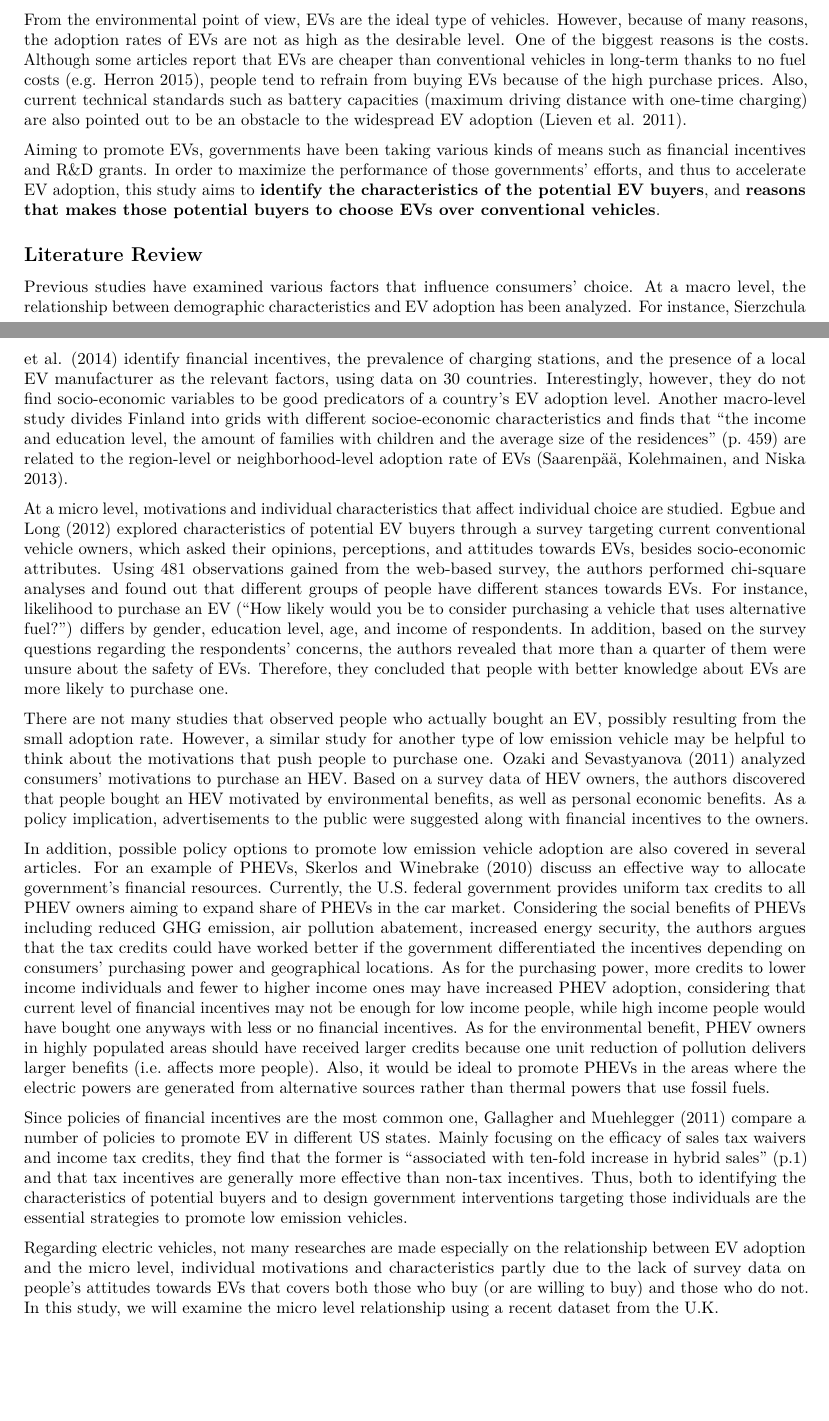
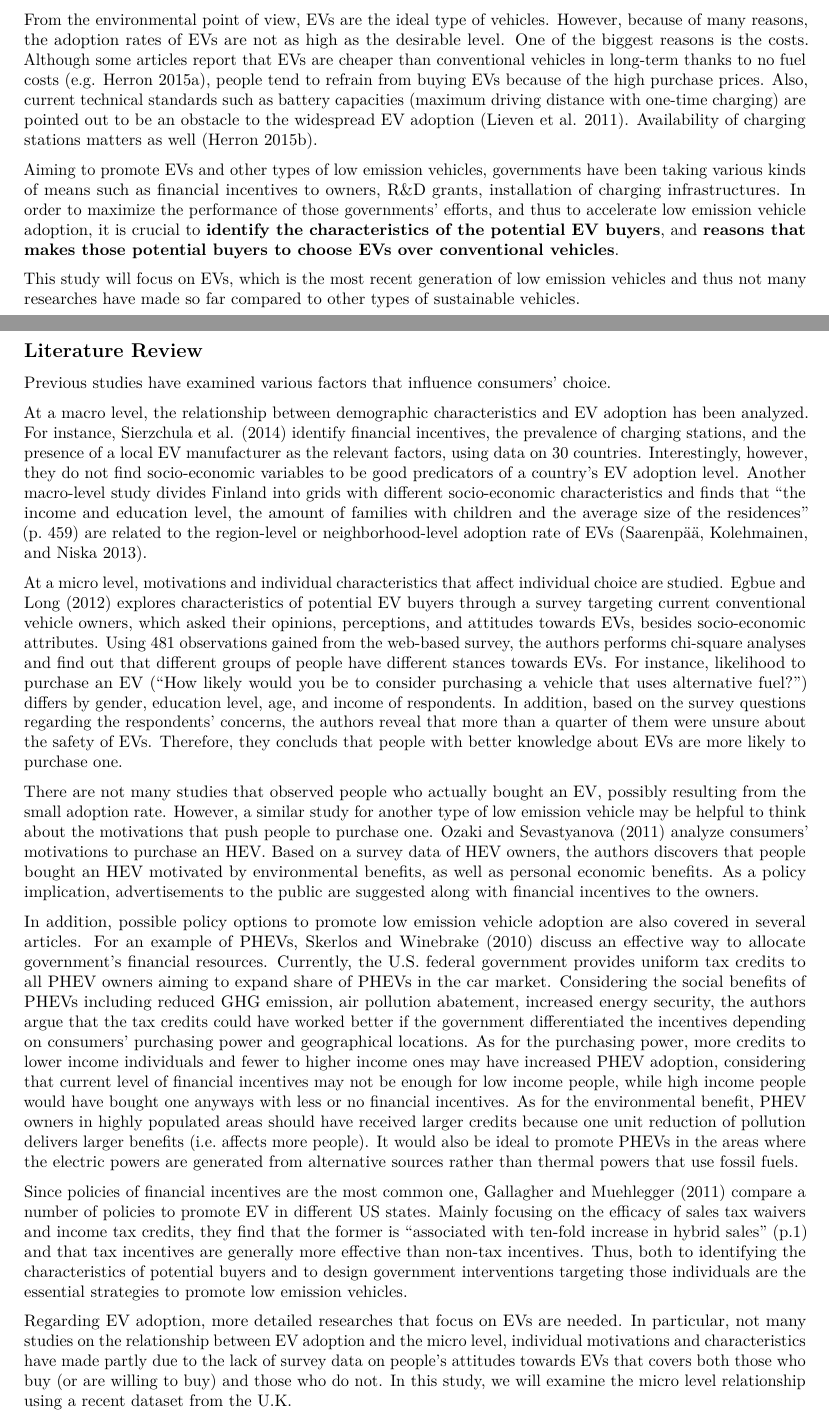
Before and after one commit to bctclc/Collaborative-Data-Analysis-Assignment2, an R Markdown document (Assignment2_EV.Rmd): two parts of pages 1 and 2 of 4, joined at a grey line, cut so that both start at the same text, the shorter picture padded with empty space. Rendered offline with R 4.5, knitr and Pandoc, then LaTeX, with nearby package versions; the code chunks are not run, so their results and figures are left out; both versions are drawn in the output format of the newer one.

Commit message:
edition3
lit review and bib database

```diff
--- a/Assignment2_EV.Rmd
+++ b/Assignment2_EV.Rmd
@@ -2,7 +2,7 @@
 title: "Assignment 2"
 author: "Claire Chang Liu and Noriko Magara"
 date: "Oct. 23, 2015"
-output: html_document
+output: pdf_document
 bibliography: EV_proposal.bib
 ---
 
@@ -33,44 +31,48 @@ From the environmental point of view, EVs are the ideal type of vehicles.
 However, because of many reasons, the adoption rates of EVs are not as high as the desirable level.
 One of the biggest reasons is the costs.
 Although some articles report that EVs are cheaper than conventional vehicles in long-term thanks to no fuel costs [e.g. @Herron2015web], people tend to refrain from buying EVs because of the high purchase prices.
-Also, current technical standards such as battery capacities (maximum driving distance with one-time charging) are also pointed out to be an obstacle to the widespread EV adoption [@lieven2011will].
+Also, current technical standards such as battery capacities (maximum driving distance with one-time charging) are pointed out to be an obstacle to the widespread EV adoption [@lieven2011will].
+Availability of charging stations matters as well [@ChargingStation].
 
-Aiming to promote EVs, governments have been taking various kinds of means such as financial incentives and R&D grants.
-In order to maximize the performance of those governments' efforts, and thus to accelerate EV adoption, this study aims to **identify the characteristics of the potential EV buyers**, and **reasons that makes those potential buyers to choose EVs over conventional vehicles**.
+Aiming to promote EVs and other types of low emission vehicles, governments have been taking various kinds of means such as financial incentives to owners, R&D grants, installation of charging infrastructures.
+In order to maximize the performance of those governments' efforts, and thus to accelerate low emission vehicle adoption, it is crucial to **identify the characteristics of the potential EV buyers**, and **reasons that makes those potential buyers to choose EVs over conventional vehicles**.
+
+This study will focus on EVs, which is the most recent generation of low emission vehicles and thus not many researches have made so far compared to other types of sustainable vehicles.
 
 
 ## Literature Review
 
 Previous studies have examined various factors that influence consumers' choice.
+
 At a macro level, the relationship between demographic characteristics and EV adoption has been analyzed. For instance,
-@countrycomparison identify financial incentives, the prevalence of charging stations, and the presence of a local EV manufacturer as the relevant factors, using data on 30 countries. Interestingly, however, they do not find socio-economic variables to be good predicators of a country's EV adoption level. Another macro-level study divides Finland into grids with different socioe-economic characteristics and finds that "the income and education level, the amount of families with children and the average size of the residences" (p. 459) are related to the region-level or neighborhood-level adoption rate of EVs [@Finland2013].
+@countrycomparison identify financial incentives, the prevalence of charging stations, and the presence of a local EV manufacturer as the relevant factors, using data on 30 countries. Interestingly, however, they do not find socio-economic variables to be good predicators of a country's EV adoption level. Another macro-level study divides Finland into grids with different socio-economic characteristics and finds that "the income and education level, the amount of families with children and the average size of the residences" (p. 459) are related to the region-level or neighborhood-level adoption rate of EVs [@Finland2013].
 
 At a micro level, motivations and individual characteristics that affect individual choice are studied.
-@egbue2012barriers explored characteristics of potential EV buyers through a survey targeting current conventional vehicle owners, which asked their opinions, perceptions, and attitudes towards EVs, besides socio-economic attributes.
-Using 481 observations gained from the web-based survey, the authors performed chi-square analyses and found out that different groups of people have different stances towards EVs.
+@egbue2012barriers explores characteristics of potential EV buyers through a survey targeting current conventional vehicle owners, which asked their opinions, perceptions, and attitudes towards EVs, besides socio-economic attributes.
+Using 481 observations gained from the web-based survey, the authors performs chi-square analyses and find out that different groups of people have different stances towards EVs.
 For instance, likelihood to purchase an EV ("How likely would you be to consider purchasing a vehicle that uses alternative fuel?") differs by gender, education level, age, and income of respondents.
-In addition, based on the survey questions regarding the respondents' concerns, the authors revealed that more than a quarter of them were unsure about the safety of EVs.
-Therefore, they concluded that people with better knowledge about EVs are more likely to purchase one.
+In addition, based on the survey questions regarding the respondents' concerns, the authors reveal that more than a quarter of them were unsure about the safety of EVs.
+Therefore, they concluds that people with better knowledge about EVs are more likely to purchase one.
 
 There are not many studies that observed people who actually bought an EV, possibly resulting from the small adoption rate.
 However, a similar study for another type of low emission vehicle may be helpful to think about the motivations that push people to purchase one.
-@ozaki2011going analyzed consumers' motivations to purchase an HEV.
-Based on a survey data of HEV owners, the authors discovered that people bought an HEV motivated by environmental benefits, as well as personal economic benefits.
-As a policy implication, advertisements to the public were suggested along with financial incentives to the owners.
-
+@ozaki2011going analyze consumers' motivations to purchase an HEV.
+Based on a survey data of HEV owners, the authors discovers that people bought an HEV motivated by environmental benefits, as well as personal economic benefits.
+As a policy implication, advertisements to the public are suggested along with financial incentives to the owners.
 
 In addition, possible policy options to promote low emission vehicle adoption are also covered in several articles.
 For an example of PHEVs, @skerlos2010targeting discuss an effective way to allocate government's financial resources.
 Currently, the U.S. federal government provides uniform tax credits to all PHEV owners aiming to expand share of PHEVs in the car market.
-Considering the social benefits of PHEVs including reduced GHG emission, air pollution abatement, increased energy security, the authors argues that the tax credits could have worked better if the government differentiated the incentives depending on consumers' purchasing power and geographical locations.
+Considering the social benefits of PHEVs including reduced GHG emission, air pollution abatement, increased energy security, the authors argue that the tax credits could have worked better if the government differentiated the incentives depending on consumers' purchasing power and geographical locations.
 As for the purchasing power, more credits to lower income individuals and fewer to higher income ones may have increased PHEV adoption, considering that current level of financial incentives may not be enough for low income people, while high income people would have bought one anyways with less or no financial incentives.
 As for the environmental benefit, PHEV owners in highly populated areas should have received larger credits because one unit reduction of pollution delivers larger benefits (i.e. affects more people).
-Also, it would be ideal to promote PHEVs in the areas where the electric powers are generated from alternative sources rather than thermal powers that use fossil fuels.
+It would also be ideal to promote PHEVs in the areas where the electric powers are generated from alternative sources rather than thermal powers that use fossil fuels.
 
 Since policies of financial incentives are the most common one, @givinggreen compare a number of policies to promote EV in different US states. Mainly focusing on the efficacy of sales tax waivers and income tax credits, they find that the former is "associated with ten-fold increase in hybrid sales" (p.1) and that tax incentives are generally more effective than non-tax incentives.
 Thus, both to identifying the characteristics of potential buyers and to design government interventions targeting those individuals are the essential strategies to promote low emission vehicles.
 
-Regarding electric vehicles, not many researches are made especially on the relationship between EV adoption and the micro level, individual motivations and characteristics partly due to the lack of survey data on people's attitudes towards EVs that covers both those who buy (or are willing to buy) and those who do not.
+Regarding EV adoption, more detailed researches that focus on EVs are needed.
+In particular, not many studies on the relationship between EV adoption and the micro level, individual motivations and characteristics have made partly due to the lack of survey data on people's attitudes towards EVs that covers both those who buy (or are willing to buy) and those who do not.
 In this study, we will examine the micro level relationship using a recent dataset from the U.K.
 
 
```
Also changed, not shown: EV_proposal.bib (+8 -0 lines), Assignment2_EV.Rmd (3 more changed lines).
